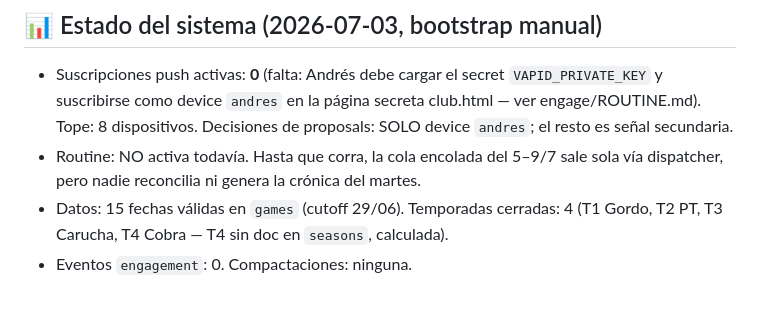
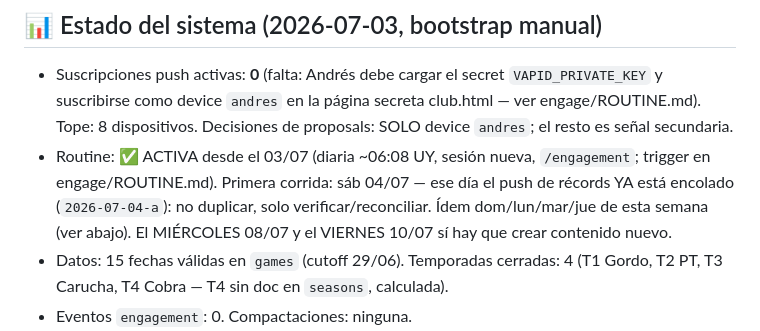
Before and after one commit to Abecedeefege/LunesDeUNO, a Markdown page: engage/learnings.md, the part around the change. Rendered like a GitHub page; blank space fills up the shorter version.

```diff
--- a/engage/learnings.md
+++ b/engage/learnings.md
@@ -34,8 +34,11 @@ fuerte que en un catálogo. A validar con dwell/reacción/answers de la semana 1
   `VAPID_PRIVATE_KEY` y suscribirse como device `andres` en la página secreta
   club.html — ver engage/ROUTINE.md). Tope: 8 dispositivos. Decisiones de
   proposals: SOLO device `andres`; el resto es señal secundaria.
-- Routine: NO activa todavía. Hasta que corra, la cola encolada del 5–9/7 sale
-  sola vía dispatcher, pero nadie reconcilia ni genera la crónica del martes.
+- Routine: ✅ ACTIVA desde el 03/07 (diaria ~06:08 UY, sesión nueva,
+  `/engagement`; trigger en engage/ROUTINE.md). Primera corrida: sáb 04/07 —
+  ese día el push de récords YA está encolado (`2026-07-04-a`): no duplicar,
+  solo verificar/reconciliar. Ídem dom/lun/mar/jue de esta semana (ver abajo).
+  El MIÉRCOLES 08/07 y el VIERNES 10/07 sí hay que crear contenido nuevo.
 - Datos: 15 fechas válidas en `games` (cutoff 29/06). Temporadas cerradas: 4
   (T1 Gordo, T2 PT, T3 Carucha, T4 Cobra — T4 sin doc en `seasons`, calculada).
 - Eventos `engagement`: 0. Compactaciones: ninguna.
```
Also changed, not shown: engage/ROUTINE.md (+19 -5 lines).
